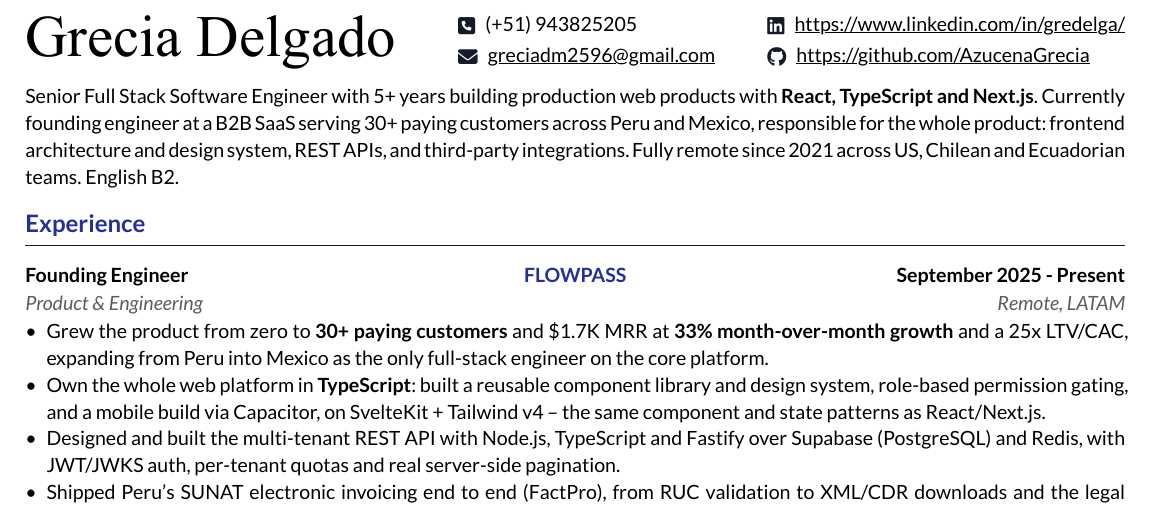
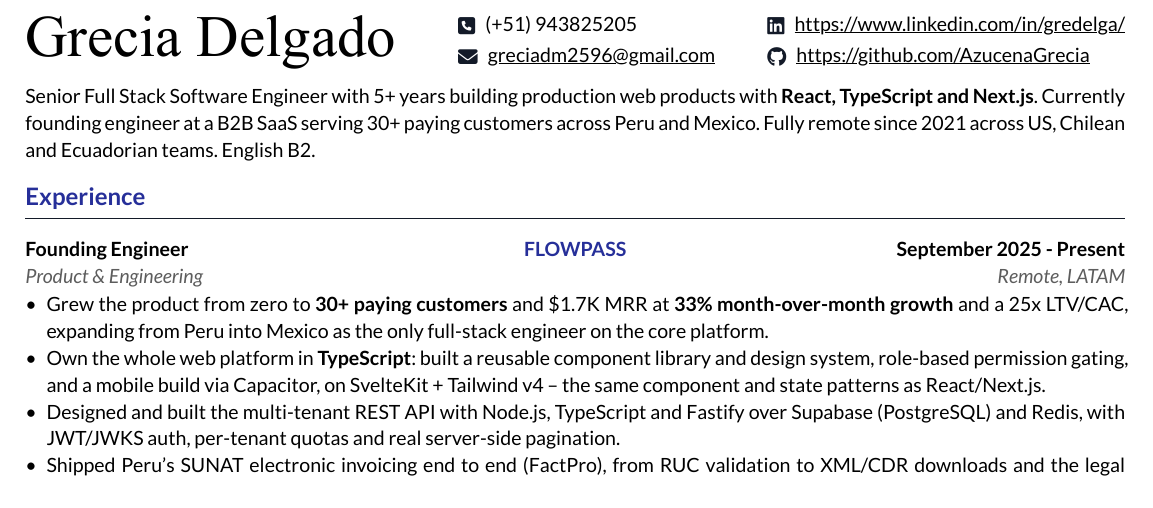
Before and after one commit to AzucenaGrecia/Typst-Resume, a Typst document (personal-cv/cv.typ): part of page 1 of 2, cut so that both start at the same text. The pictures show the PDF file personal-cv/cv.pdf that the author committed with the source.

Commit message:
Trim the CV summary
Drop the "responsible for the whole product" clause. It claimed more
scope than the summary needs and reads as a lead role rather than an
individual contributor one.

Co-Authored-By: Claude Opus 5 <noreply@anthropic.com>

```diff
--- a/personal-cv/cv.typ
+++ b/personal-cv/cv.typ
@@ -14,8 +14,7 @@
 
 Senior Full Stack Software Engineer with 5+ years building production web products with
 *React, TypeScript and Next.js*. Currently founding engineer at a B2B SaaS serving
-30+ paying customers across Peru and Mexico, responsible for the whole product: frontend
-architecture and design system, REST APIs, and third-party integrations. Fully remote
+30+ paying customers across Peru and Mexico. Fully remote
 since 2021 across US, Chilean and Ecuadorian teams. English B2.
 
 = Experience
```
Also changed, not shown: personal-cv/cv.pdf.
